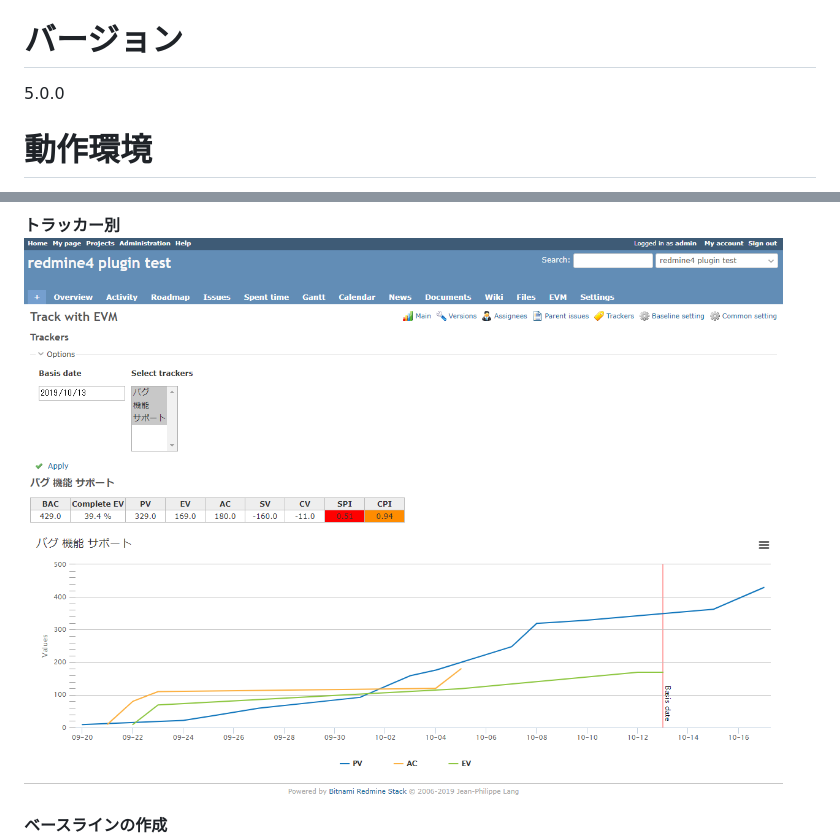
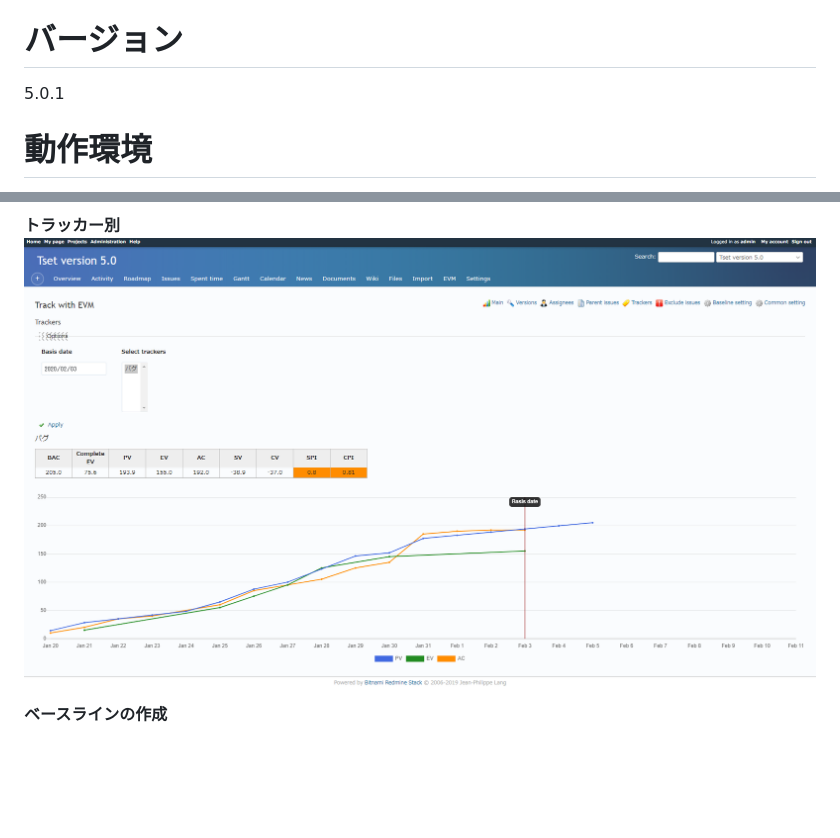
Before and after one commit to momibun926/redmine_issue_evm, a Markdown page: README_ja.md, 2 parts joined by grey strips. GitHub-like rendering; pictures changed too: images/screenshot_tracker.png; blank space fills up the shorter version.

```diff
--- a/README_ja.md
+++ b/README_ja.md
@@ -5,7 +5,7 @@
 チケットの開始日、期日、予定工数、作業時間を利用してEVM値の計算とチャートを表示する機能を提供しています。期日が入力されず、ヴァージョンの期日がある場合は、期日としてヴァージョンの期日を利用します。
 
 # バージョン
-5.0.0
+5.0.1
 
 # 動作環境
 Redmine 4.0.0 以上
```
Also changed, not shown: README.md (+1 -1 lines), images/screenshot_assignee.png, images/screenshot_main.png, images/screenshot_parent_issue.png, images/screenshot_version.png, 4 other files.
